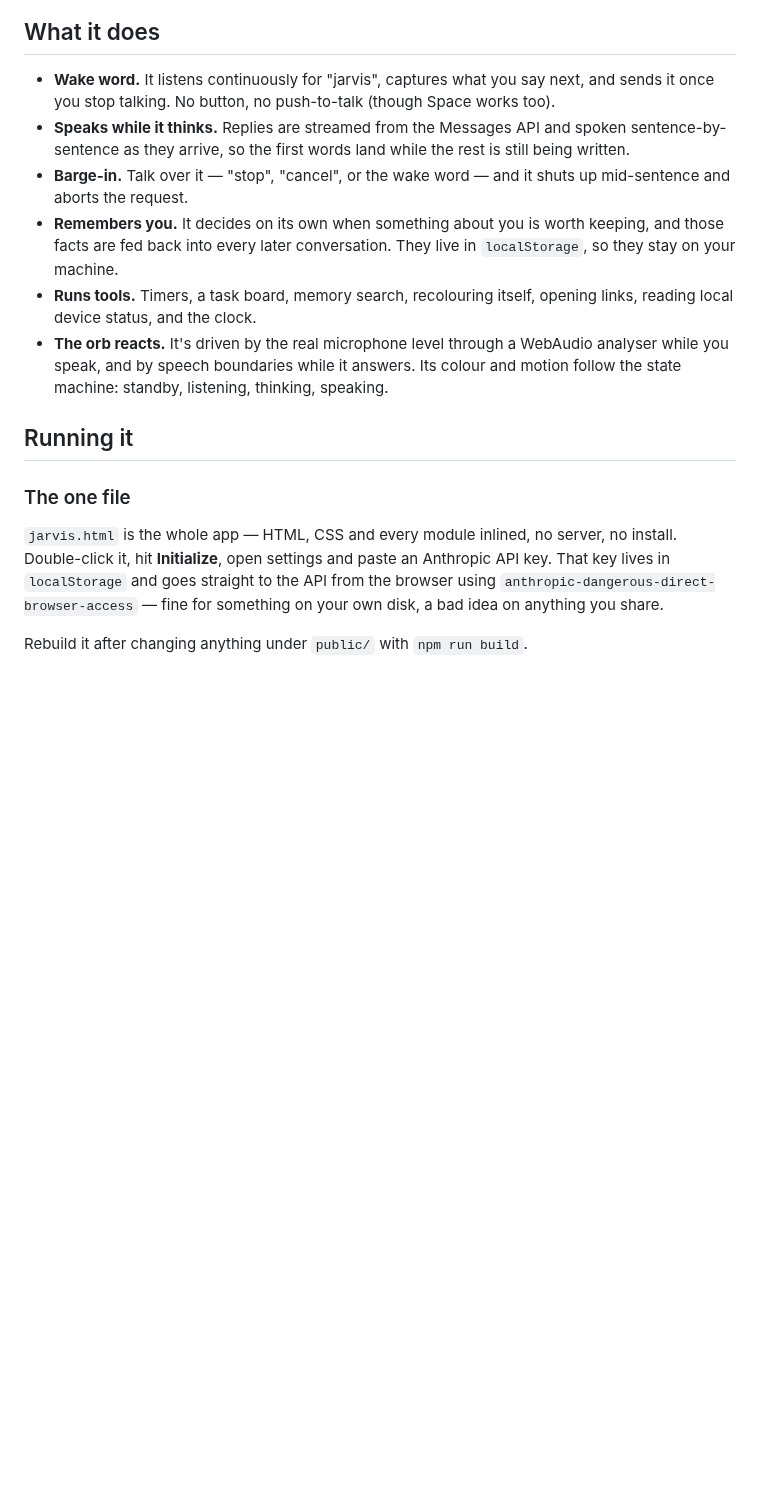
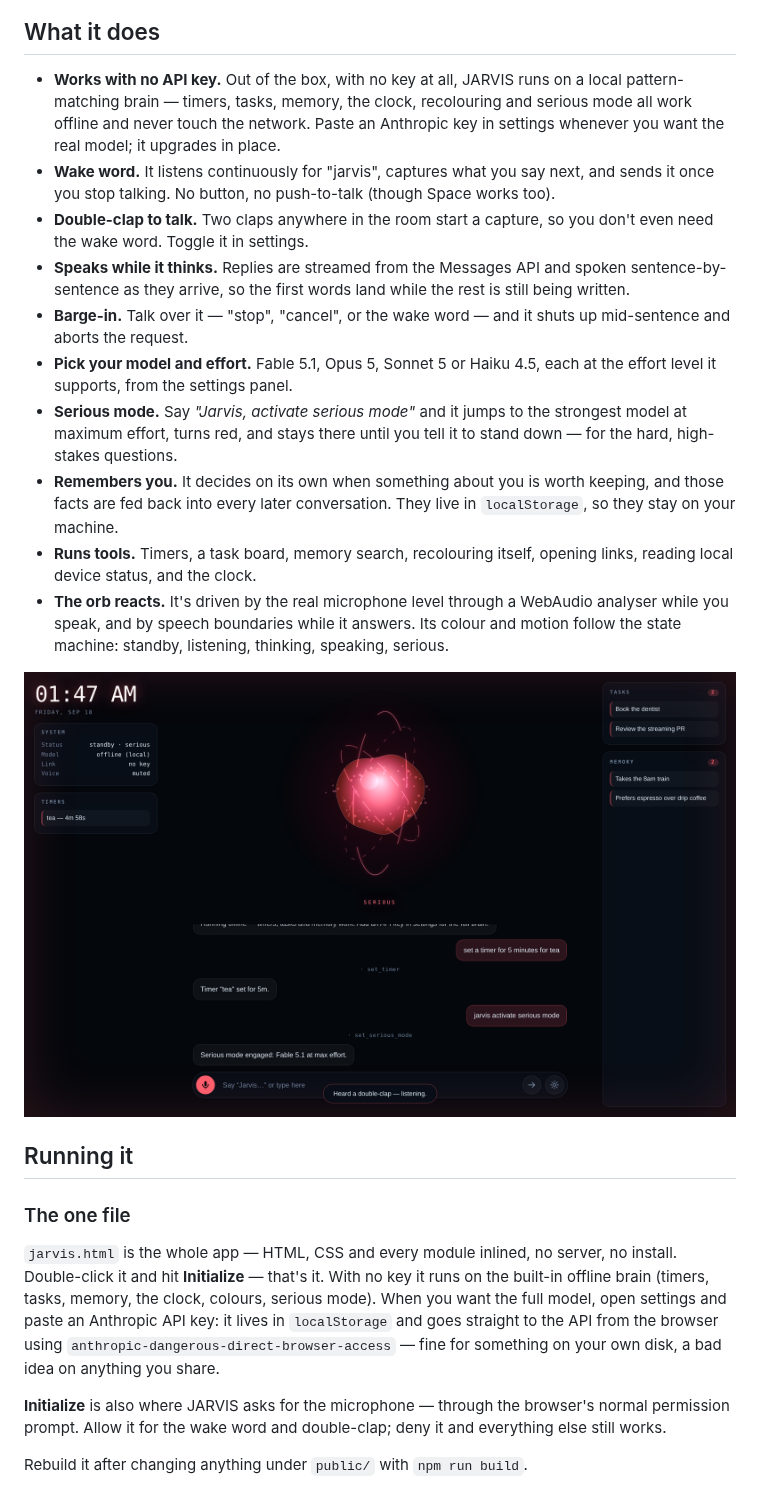
Before and after one commit to leonistuff67-commits/claude-first-pr, a Markdown page: jarvis/README.md, the part around one of its changes. Drawn GitHub-style; pictures changed too: jarvis/docs/serious.png (added); blank space fills up the shorter version.

```diff
--- a/jarvis/README.md
+++ b/jarvis/README.md
@@ -8,13 +8,24 @@ can actually run.
 
 ## What it does
 
+- **Works with no API key.** Out of the box, with no key at all, JARVIS runs on a
+  local pattern-matching brain — timers, tasks, memory, the clock, recolouring and
+  serious mode all work offline and never touch the network. Paste an Anthropic key in
+  settings whenever you want the real model; it upgrades in place.
 - **Wake word.** It listens continuously for "jarvis", captures what you say next, and
   sends it once you stop talking. No button, no push-to-talk (though Space works too).
+- **Double-clap to talk.** Two claps anywhere in the room start a capture, so you don't
+  even need the wake word. Toggle it in settings.
 - **Speaks while it thinks.** Replies are streamed from the Messages API and spoken
   sentence-by-sentence as they arrive, so the first words land while the rest is still
   being written.
 - **Barge-in.** Talk over it — "stop", "cancel", or the wake word — and it shuts up
   mid-sentence and aborts the request.
+- **Pick your model and effort.** Fable 5.1, Opus 5, Sonnet 5 or Haiku 4.5, each at the
+  effort level it supports, from the settings panel.
+- **Serious mode.** Say *"Jarvis, activate serious mode"* and it jumps to the strongest
+  model at maximum effort, turns red, and stays there until you tell it to stand down —
+  for the hard, high-stakes questions.
 - **Remembers you.** It decides on its own when something about you is worth keeping,
   and those facts are fed back into every later conversation. They live in
   `localStorage`, so they stay on your machine.
@@ -22,17 +33,25 @@ can actually run.
   links, reading local device status, and the clock.
 - **The orb reacts.** It's driven by the real microphone level through a WebAudio
   analyser while you speak, and by speech boundaries while it answers. Its colour and
-  motion follow the state machine: standby, listening, thinking, speaking.
+  motion follow the state machine: standby, listening, thinking, speaking, serious.
+
+![Serious mode: the orb and frame turn red, running offline with a local timer and stored facts](docs/serious.png)
 
 ## Running it
 
 ### The one file
 
 `jarvis.html` is the whole app — HTML, CSS and every module inlined, no server, no
-install. Double-click it, hit **Initialize**, open settings and paste an Anthropic API
-key. That key lives in `localStorage` and goes straight to the API from the browser
-using `anthropic-dangerous-direct-browser-access` — fine for something on your own
-disk, a bad idea on anything you share.
+install. Double-click it and hit **Initialize** — that's it. With no key it runs on the
+built-in offline brain (timers, tasks, memory, the clock, colours, serious mode). When
+you want the full model, open settings and paste an Anthropic API key: it lives in
+`localStorage` and goes straight to the API from the browser using
+`anthropic-dangerous-direct-browser-access` — fine for something on your own disk, a
+bad idea on anything you share.
+
+**Initialize** is also where JARVIS asks for the microphone — through the browser's
+normal permission prompt. Allow it for the wake word and double-clap; deny it and
+everything else still works.
 
 Rebuild it after changing anything under `public/` with `npm run build`.
 
```
Also changed, not shown: other parts of jarvis/README.md (+29 -14 lines), 14 other files.
